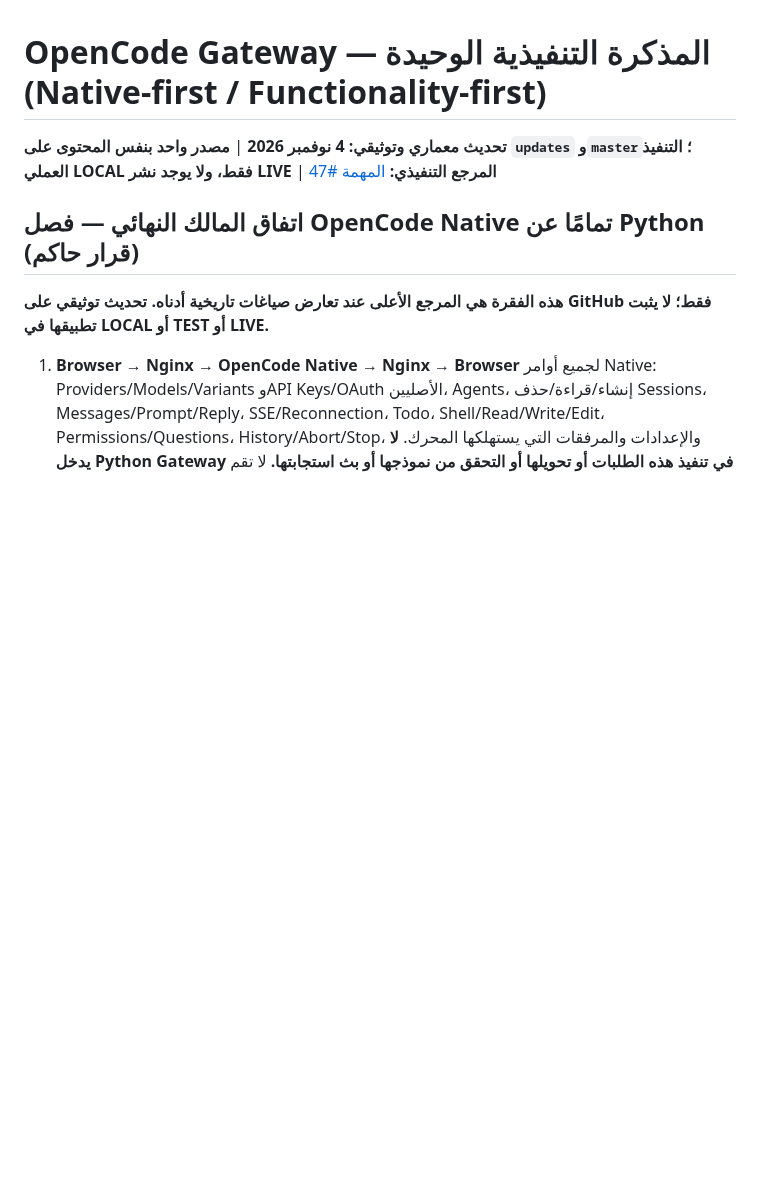
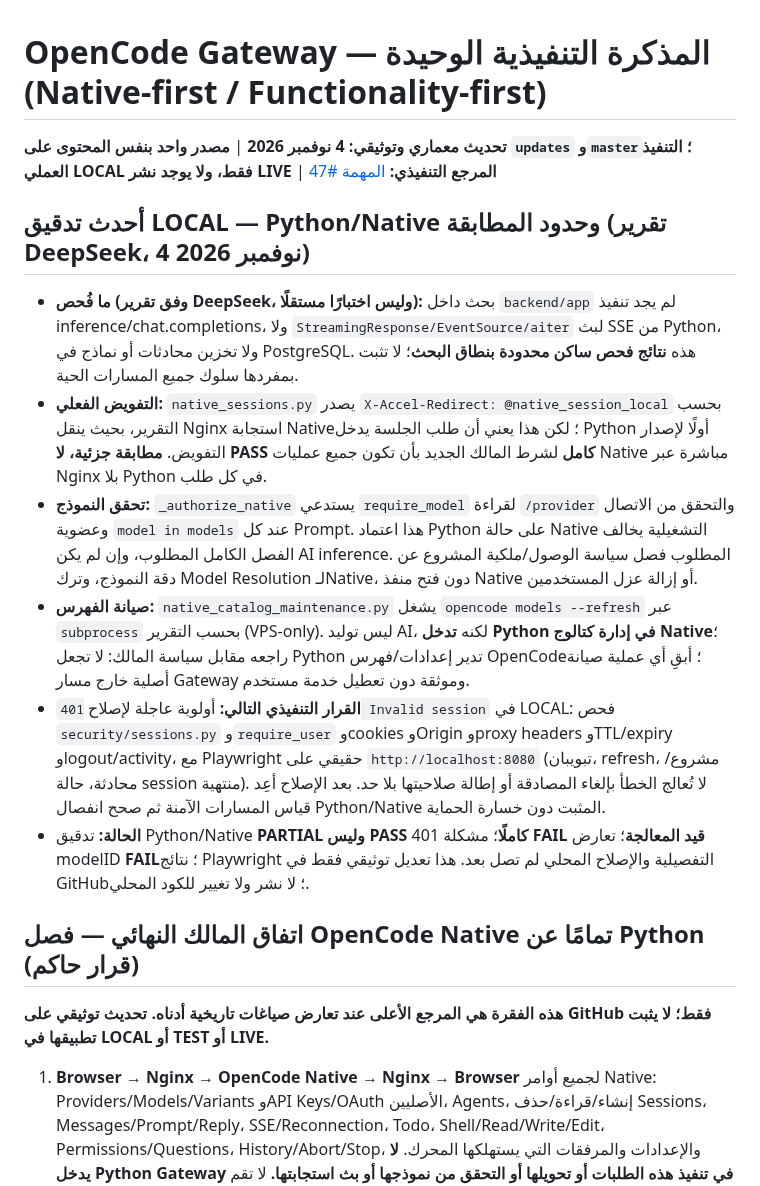
Before and after one commit to diirzoro/codex-opencode-gateway, a Markdown page: docs/OPENCODE_GATEWAY_CURRENT_AGREEMENT_AR.md, the part around the change. Rendered like a GitHub page; blank space fills up the shorter version.

Commit message:
docs: qualify Native separation audit and prioritize LOCAL 401 diagnosis

```diff
--- a/docs/OPENCODE_GATEWAY_CURRENT_AGREEMENT_AR.md
+++ b/docs/OPENCODE_GATEWAY_CURRENT_AGREEMENT_AR.md
@@ -1,5 +1,13 @@
 # OpenCode Gateway — المذكرة التنفيذية الوحيدة (Native-first / Functionality-first)
 **تحديث معماري وتوثيقي: 4 نوفمبر 2026** | **مصدر واحد بنفس المحتوى على `updates` و`master`؛ التنفيذ العملي LOCAL فقط، ولا يوجد نشر LIVE** | **المرجع التنفيذي:** [المهمة #47](https://github.com/diirzoro/codex-opencode-gateway/issues/47)
+
+## أحدث تدقيق LOCAL — Python/Native وحدود المطابقة (تقرير DeepSeek، 4 نوفمبر 2026)
+- **ما فُحص (وفق تقرير DeepSeek، وليس اختبارًا مستقلًا):** بحث داخل `backend/app` لم يجد تنفيذ inference/chat.completions، ولا `StreamingResponse/EventSource/aiter` لبث SSE من Python، ولا تخزين محادثات أو نماذج في PostgreSQL. هذه **نتائج فحص ساكن محدودة بنطاق البحث**؛ لا تثبت بمفردها سلوك جميع المسارات الحية.
+- **التفويض الفعلي:** `native_sessions.py` يصدر `X-Accel-Redirect: @native_session_local` بحسب التقرير، بحيث ينقل Nginx استجابة Native؛ لكن هذا يعني أن طلب الجلسة يدخل Python أولًا لإصدار التفويض. **مطابقة جزئية، لا PASS كامل** لشرط المالك الجديد بأن تكون جميع عمليات Native مباشرة عبر Nginx بلا Python في كل طلب.
+- **تحقق النموذج:** `_authorize_native` يستدعي `require_model` لقراءة `/provider` والتحقق من الاتصال وعضوية `model in models` عند كل Prompt. هذا اعتماد Python على حالة Native التشغيلية يخالف الفصل الكامل المطلوب، وإن لم يكن AI inference. المطلوب فصل سياسة الوصول/ملكية المشروع عن دقة النموذج، وترك Model Resolution لـNative، دون فتح منفذ Native أو إزالة عزل المستخدمين.
+- **صيانة الفهرس:** `native_catalog_maintenance.py` يشغل `opencode models --refresh` عبر `subprocess` بحسب التقرير (VPS-only). ليس توليد AI، لكنه **تدخل Python في إدارة كتالوج Native**؛ راجعه مقابل سياسة المالك: لا تجعل Python تدير إعدادات/فهرس OpenCode؛ أبقِ أي عملية صيانة أصلية خارج مسار Gateway وموثقة دون تعطيل خدمة مستخدم.
+- **القرار التنفيذي التالي:** أولوية عاجلة لإصلاح `401 Invalid session` في LOCAL: فحص `security/sessions.py` و`require_user` وcookies وOrigin وproxy headers وTTL/expiry وlogout/activity، مع Playwright حقيقي على `http://localhost:8080` (تبويبان، refresh، مشروع/محادثة، حالة session منتهية). لا تُعالج الخطأ بإلغاء المصادقة أو إطالة صلاحيتها بلا حد. بعد الإصلاح أعِد قياس المسارات الآمنة ثم صحح انفصال Python/Native المثبت دون خسارة الحماية.
+- **الحالة:** تدقيق Python/Native **PARTIAL وليس PASS كاملًا**؛ مشكلة 401 **FAIL قيد المعالجة**؛ تعارض modelID **FAIL**؛ نتائج Playwright التفصيلية والإصلاح المحلي لم تصل بعد. هذا تعديل توثيقي فقط في GitHub؛ لا نشر ولا تغيير للكود المحلي.
 
 ## اتفاق المالك النهائي — فصل OpenCode Native تمامًا عن Python (قرار حاكم)
 **هذه الفقرة هي المرجع الأعلى عند تعارض صياغات تاريخية أدناه. تحديث توثيقي على GitHub فقط؛ لا يثبت تطبيقها في LOCAL أو TEST أو LIVE.**
```
